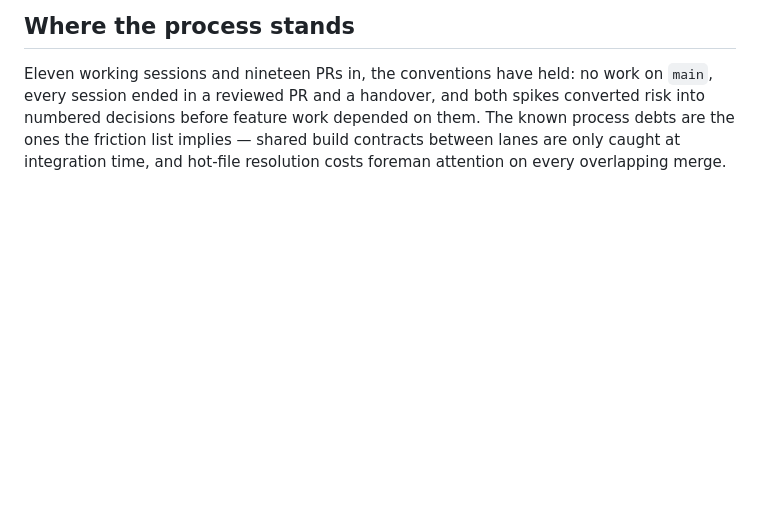
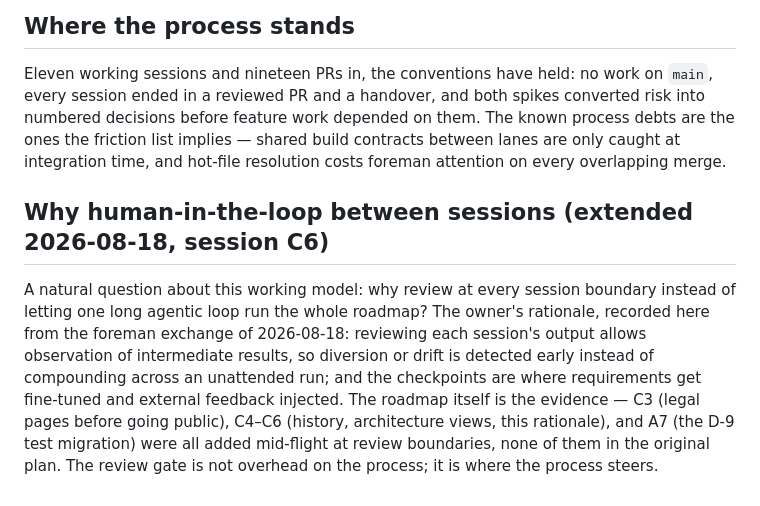
Before and after one commit to DonHeidi/notebooklm-clone, a Markdown page: product/history/process.md, the part around the change. Drawn GitHub-style; blank space fills up the shorter version.

```diff
--- a/product/history/process.md
+++ b/product/history/process.md
@@ -168,3 +168,18 @@ depended on them. The known process debts are the ones the friction list
 implies — shared build contracts between lanes are only caught at
 integration time, and hot-file resolution costs foreman attention on every
 overlapping merge.
+
+## Why human-in-the-loop between sessions (extended 2026-08-18, session C6)
+
+A natural question about this working model: why review at every session
+boundary instead of letting one long agentic loop run the whole roadmap?
+The owner's rationale, recorded here from the foreman exchange of
+2026-08-18: reviewing each session's output allows observation of
+intermediate results, so diversion or drift is detected early instead of
+compounding across an unattended run; and the checkpoints are where
+requirements get fine-tuned and external feedback injected. The roadmap
+itself is the evidence — C3 (legal pages before going public), C4–C6
+(history, architecture views, this rationale), and A7 (the D-9 test
+migration) were all added mid-flight at review boundaries, none of them in
+the original plan. The review gate is not overhead on the process; it is
+where the process steers.
```
Also changed, not shown: product/faq.md (added, +118 -0 lines).
